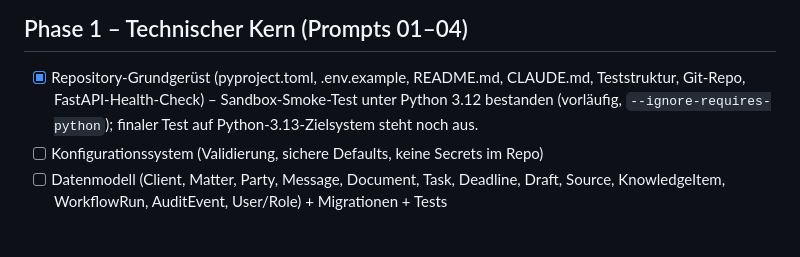
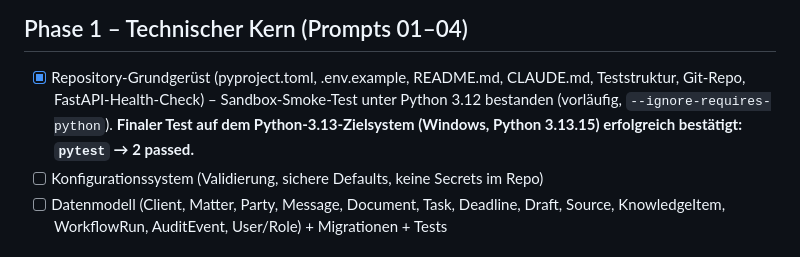
Before and after one commit to Wertcheck/Lexoron, a Markdown page: TODO.md, the part around the change. GitHub-like rendering.

```diff
--- a/TODO.md
+++ b/TODO.md
@@ -13,8 +13,8 @@ abgestimmt ist.
 ## Phase 1 – Technischer Kern (Prompts 01–04)
 - [x] Repository-Grundgerüst (pyproject.toml, .env.example, README.md, CLAUDE.md, Teststruktur,
       Git-Repo, FastAPI-Health-Check) – Sandbox-Smoke-Test unter Python 3.12 bestanden
-      (vorläufig, `--ignore-requires-python`); finaler Test auf Python-3.13-Zielsystem steht
-      noch aus.
+      (vorläufig, `--ignore-requires-python`). **Finaler Test auf dem Python-3.13-Zielsystem
+      (Windows, Python 3.13.15) erfolgreich bestätigt: `pytest` → 2 passed.**
 - [ ] Konfigurationssystem (Validierung, sichere Defaults, keine Secrets im Repo)
 - [ ] Datenmodell (Client, Matter, Party, Message, Document, Task, Deadline, Draft, Source,
       KnowledgeItem, WorkflowRun, AuditEvent, User/Role) + Migrationen + Tests
```
Also changed, not shown: ARCHITECTURE.md (+9 -6 lines).
